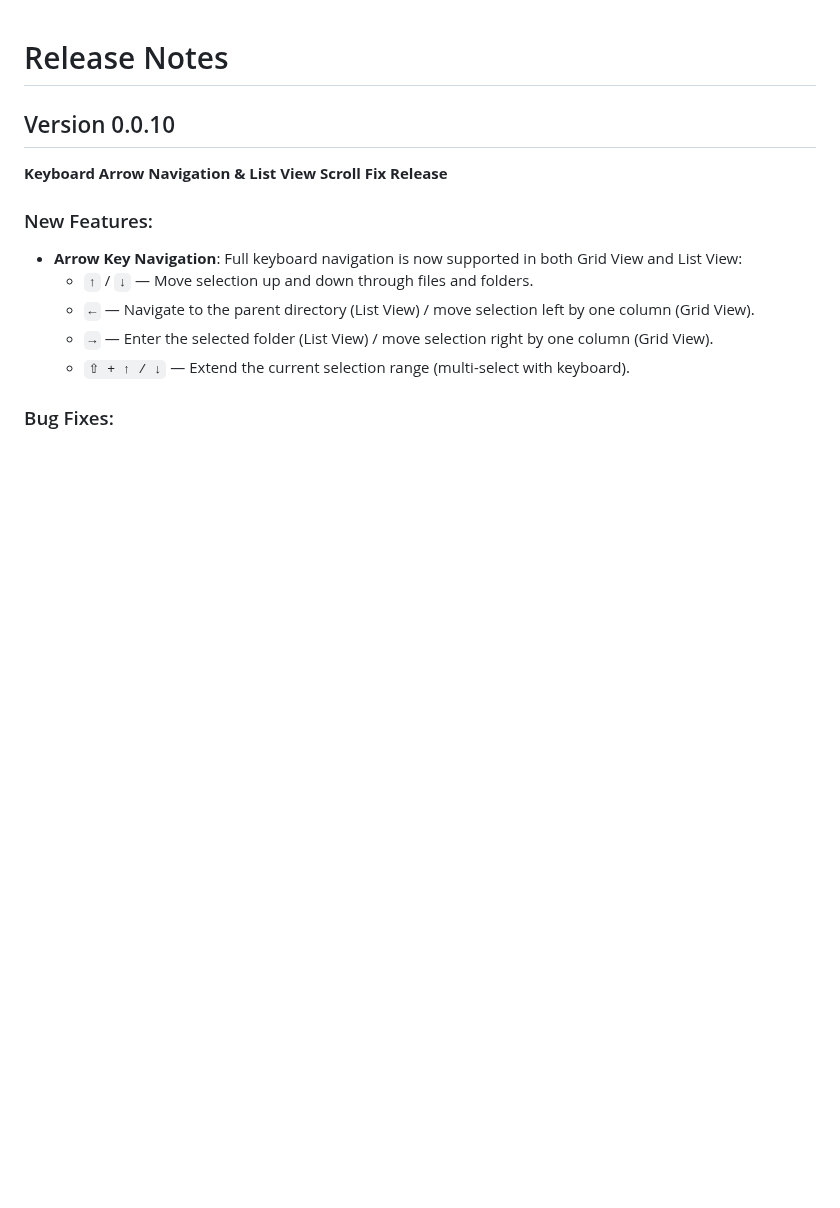
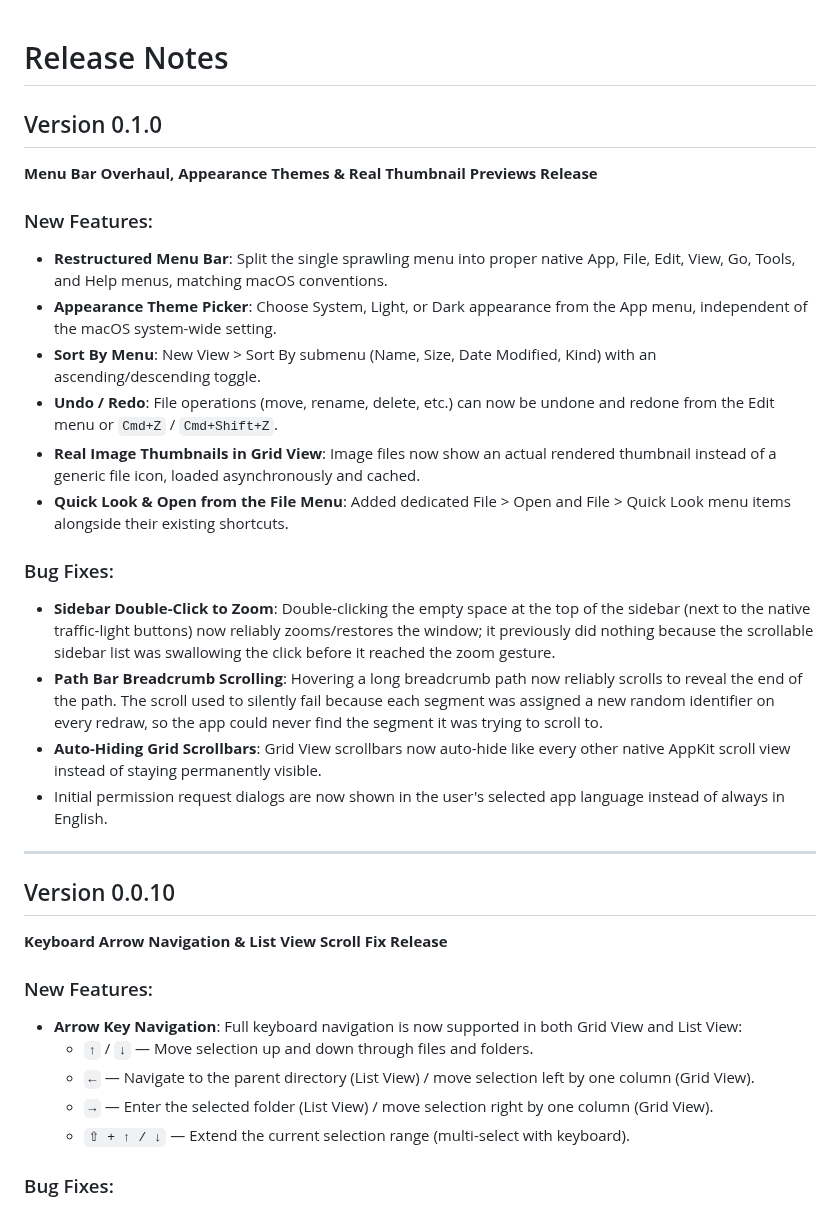
Before and after one commit to marcops/wiles, a Markdown page: RELEASE_NOTES.md, the part around the change. Rendered like a GitHub page; blank space fills up the shorter version.

Commit message:
release: publish v0.1.0 binaries (menu bar overhaul, appearance themes, thumbnails)
- Replace v0.0.10 DMG/ZIP with v0.1.0 release binaries.
- Add v0.1.0 release notes entry.

```diff
--- a/RELEASE_NOTES.md
+++ b/RELEASE_NOTES.md
@@ -1,4 +1,43 @@
 # Release Notes
+
+## Version 0.1.0
+**Menu Bar Overhaul, Appearance Themes & Real Thumbnail Previews Release**
+
+### New Features:
+- **Restructured Menu Bar**: Split the single sprawling menu into proper native
+  App, File, Edit, View, Go, Tools, and Help menus, matching macOS conventions.
+- **Appearance Theme Picker**: Choose System, Light, or Dark appearance from
+  the App menu, independent of the macOS system-wide setting.
+- **Sort By Menu**: New View > Sort By submenu (Name, Size, Date Modified,
+  Kind) with an ascending/descending toggle.
+- **Undo / Redo**: File operations (move, rename, delete, etc.) can now be
+  undone and redone from the Edit menu or `Cmd+Z` / `Cmd+Shift+Z`.
+- **Real Image Thumbnails in Grid View**: Image files now show an actual
+  rendered thumbnail instead of a generic file icon, loaded asynchronously
+  and cached.
+- **Quick Look & Open from the File Menu**: Added dedicated File > Open and
+  File > Quick Look menu items alongside their existing shortcuts.
+
+### Bug Fixes:
+- **Sidebar Double-Click to Zoom**: Double-clicking the empty space at the
+  top of the sidebar (next to the native traffic-light buttons) now
+  reliably zooms/restores the window; it previously did nothing because the
+  scrollable sidebar list was swallowing the click before it reached the
+  zoom gesture.
+- **Path Bar Breadcrumb Scrolling**: Hovering a long breadcrumb path now
+  reliably scrolls to reveal the end of the path. The scroll used to
+  silently fail because each segment was assigned a new random identifier
+  on every redraw, so the app could never find the segment it was trying
+  to scroll to.
+- **Auto-Hiding Grid Scrollbars**: Grid View scrollbars now auto-hide like
+  every other native AppKit scroll view instead of staying permanently
+  visible.
+- Initial permission request dialogs are now shown in the user's selected
+  app language instead of always in English.
+
+---
+
+
 
 ## Version 0.0.10
 **Keyboard Arrow Navigation & List View Scroll Fix Release**
```
Also changed, not shown: docs/screenshots/v0.0.9-hero.png, 2 other files.
